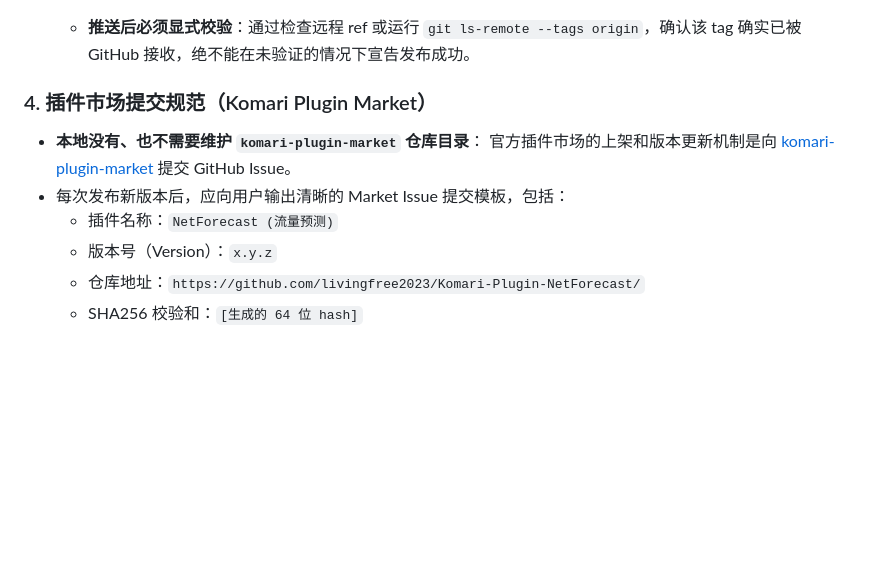
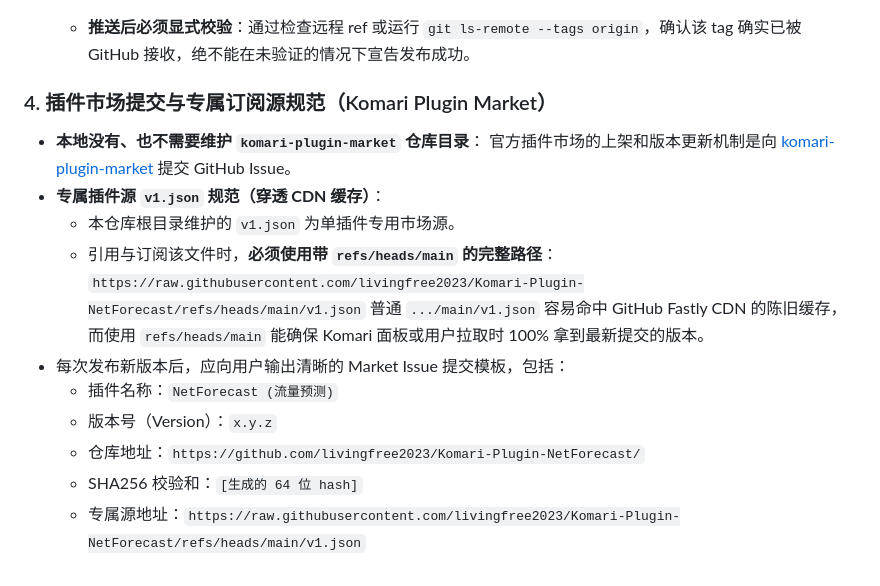
Before and after one commit to livingfree2023/Komari-Plugin-NetForecast, a Markdown page: agent.md, the part around the change. Rendered like a GitHub page; blank space fills up the shorter version.

````diff
--- a/agent.md
+++ b/agent.md
@@ -102,11 +102,17 @@
     ```
   - **推送后必须显式校验**：通过检查远程 ref 或运行 `git ls-remote --tags origin`，确认该 tag 确实已被 GitHub 接收，绝不能在未验证的情况下宣告发布成功。
 
-### 4. 插件市场提交规范（Komari Plugin Market）
+### 4. 插件市场提交与专属订阅源规范（Komari Plugin Market）
 - **本地没有、也不需要维护 `komari-plugin-market` 仓库目录**：
   官方插件市场的上架和版本更新机制是向 [komari-plugin-market](https://github.com/komari-monitor/komari-plugin-market) 提交 GitHub Issue。
+- **专属插件源 `v1.json` 规范（穿透 CDN 缓存）**：
+  - 本仓库根目录维护的 `v1.json` 为单插件专用市场源。
+  - 引用与订阅该文件时，**必须使用带 `refs/heads/main` 的完整路径**：
+    `https://raw.githubusercontent.com/livingfree2023/Komari-Plugin-NetForecast/refs/heads/main/v1.json`
+    普通 `.../main/v1.json` 容易命中 GitHub Fastly CDN 的陈旧缓存，而使用 `refs/heads/main` 能确保 Komari 面板或用户拉取时 100% 拿到最新提交的版本。
 - 每次发布新版本后，应向用户输出清晰的 Market Issue 提交模板，包括：
   - 插件名称：`NetForecast (流量预测)`
   - 版本号（Version）：`x.y.z`
   - 仓库地址：`https://github.com/livingfree2023/Komari-Plugin-NetForecast/`
   - SHA256 校验和：`[生成的 64 位 hash]`
+  - 专属源地址：`https://raw.githubusercontent.com/livingfree2023/Komari-Plugin-NetForecast/refs/heads/main/v1.json`
````
Also changed, not shown: README.md (+7 -0 lines).
